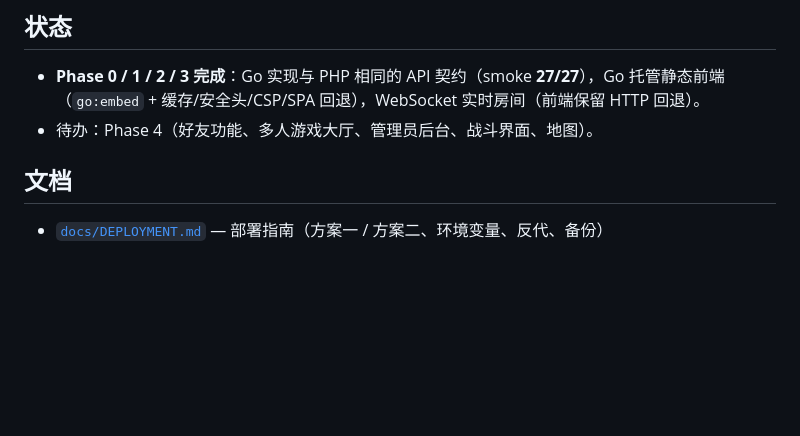
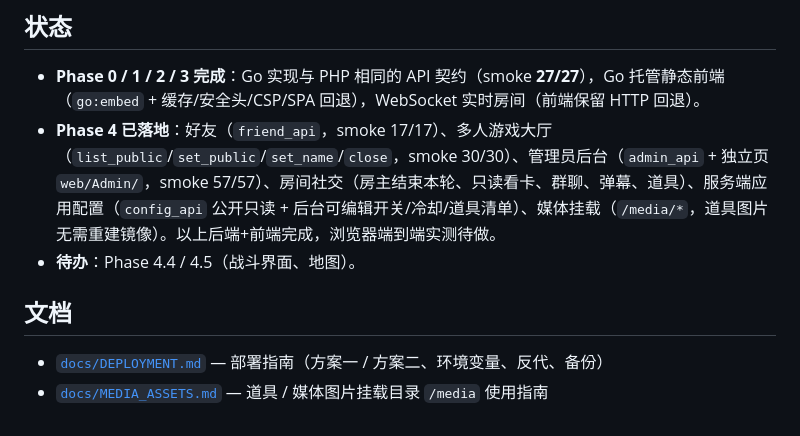
Before and after one commit to Tomori77/z-coc-go, a Markdown page: README.md, the part around the change. GitHub-like rendering; blank space fills up the shorter version.

Commit message:
docs: add media assets guide; refresh deployment and readme

```diff
--- a/README.md
+++ b/README.md
@@ -68,8 +68,10 @@ powershell -ExecutionPolicy Bypass -File tools/api-smoke.ps1 -BaseUrl http://127
 ## 状态
 
 - **Phase 0 / 1 / 2 / 3 完成**：Go 实现与 PHP 相同的 API 契约（smoke **27/27**），Go 托管静态前端（`go:embed` + 缓存/安全头/CSP/SPA 回退），WebSocket 实时房间（前端保留 HTTP 回退）。
-- 待办：Phase 4（好友功能、多人游戏大厅、管理员后台、战斗界面、地图）。
+- **Phase 4 已落地**：好友（`friend_api`，smoke 17/17）、多人游戏大厅（`list_public`/`set_public`/`set_name`/`close`，smoke 30/30）、管理员后台（`admin_api` + 独立页 `web/Admin/`，smoke 57/57）、房间社交（房主结束本轮、只读看卡、群聊、弹幕、道具）、服务端应用配置（`config_api` 公开只读 + 后台可编辑开关/冷却/道具清单）、媒体挂载（`/media/*`，道具图片无需重建镜像）。以上后端+前端完成，浏览器端到端实测待做。
+- **待办**：Phase 4.4 / 4.5（战斗界面、地图）。
 
 ## 文档
 
 - [`docs/DEPLOYMENT.md`](docs/DEPLOYMENT.md) — 部署指南（方案一 / 方案二、环境变量、反代、备份）
+- [`docs/MEDIA_ASSETS.md`](docs/MEDIA_ASSETS.md) — 道具 / 媒体图片挂载目录 `/media` 使用指南
```
Also changed, not shown: docs/DEPLOYMENT.md (+21 -0 lines), docs/MEDIA_ASSETS.md (added, +110 -0 lines).
